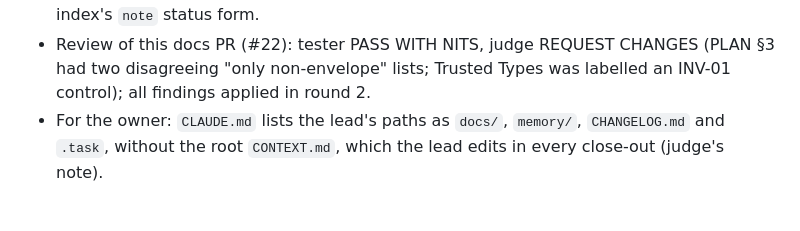
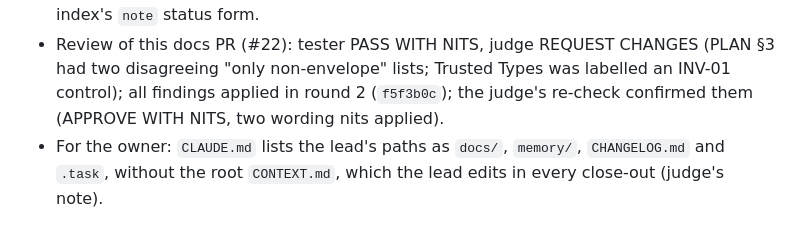
Before and after one commit to ComeGalletas/payjoy_test, a Markdown page: docs/LOG.md, the part around the change. Rendered like a GitHub page.

```diff
--- a/docs/LOG.md
+++ b/docs/LOG.md
@@ -60,7 +60,8 @@ entry first. Dates are `YYYY-MM-DD`, America/Bogota. The owner mirrors anything
   embed, lazy open, widget harness); the ADR index's `note` status form.
 - Review of this docs PR (#22): tester PASS WITH NITS, judge REQUEST CHANGES (PLAN §3 had two
   disagreeing "only non-envelope" lists; Trusted Types was labelled an INV-01 control); all
-  findings applied in round 2.
+  findings applied in round 2 (`f5f3b0c`); the judge's re-check confirmed them (APPROVE WITH
+  NITS, two wording nits applied).
 - For the owner: `CLAUDE.md` lists the lead's paths as `docs/`, `memory/`, `CHANGELOG.md` and
   `.task`, without the root `CONTEXT.md`, which the lead edits in every close-out (judge's note).
 
```
Also changed, not shown: docs/adr/0022-widget-serving-and-embed.md (+3 -2 lines).
